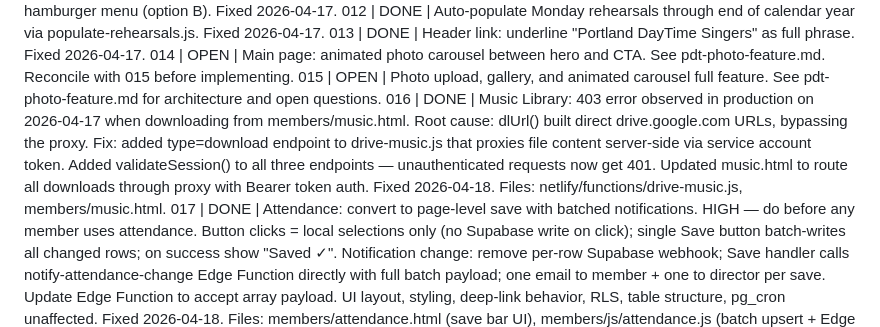
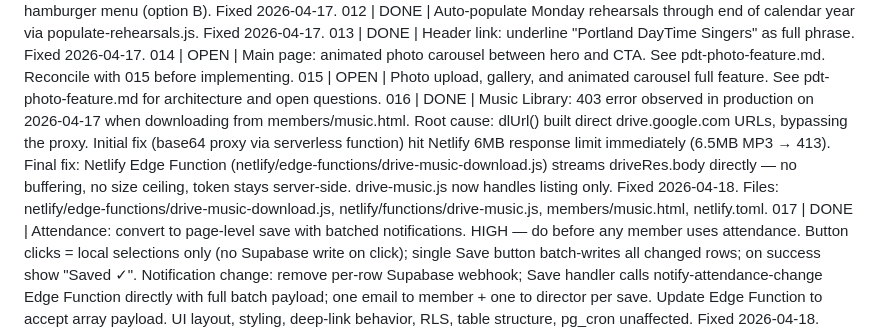
Before and after one commit to PDT-tech/PDT-website, a Markdown page: pdt-issues.md, the part around the change. Drawn GitHub-style.

```diff
--- a/pdt-issues.md
+++ b/pdt-issues.md
@@ -17,5 +17,5 @@
 013 | DONE   | Header link: underline "Portland DayTime Singers" as full phrase. Fixed 2026-04-17.
 014 | OPEN   | Main page: animated photo carousel between hero and CTA. See pdt-photo-feature.md. Reconcile with 015 before implementing.
 015 | OPEN   | Photo upload, gallery, and animated carousel full feature. See pdt-photo-feature.md for architecture and open questions.
-016 | DONE   | Music Library: 403 error observed in production on 2026-04-17 when downloading from members/music.html. Root cause: dlUrl() built direct drive.google.com URLs, bypassing the proxy. Fix: added type=download endpoint to drive-music.js that proxies file content server-side via service account token. Added validateSession() to all three endpoints — unauthenticated requests now get 401. Updated music.html to route all downloads through proxy with Bearer token auth. Fixed 2026-04-18. Files: netlify/functions/drive-music.js, members/music.html.
+016 | DONE   | Music Library: 403 error observed in production on 2026-04-17 when downloading from members/music.html. Root cause: dlUrl() built direct drive.google.com URLs, bypassing the proxy. Initial fix (base64 proxy via serverless function) hit Netlify 6MB response limit immediately (6.5MB MP3 → 413). Final fix: Netlify Edge Function (netlify/edge-functions/drive-music-download.js) streams driveRes.body directly — no buffering, no size ceiling, token stays server-side. drive-music.js now handles listing only. Fixed 2026-04-18. Files: netlify/edge-functions/drive-music-download.js, netlify/functions/drive-music.js, members/music.html, netlify.toml.
 017 | DONE   | Attendance: convert to page-level save with batched notifications. HIGH — do before any member uses attendance. Button clicks = local selections only (no Supabase write on click); single Save button batch-writes all changed rows; on success show "Saved ✓". Notification change: remove per-row Supabase webhook; Save handler calls notify-attendance-change Edge Function directly with full batch payload; one email to member + one to director per save. Update Edge Function to accept array payload. UI layout, styling, deep-link behavior, RLS, table structure, pg_cron unaffected. Fixed 2026-04-18. Files: members/attendance.html (save bar UI), members/js/attendance.js (batch upsert + Edge Function call), supabase/functions/notify-attendance-change/index.ts (array payload, member + director emails). ⚠️ Kevin: delete the attendance-change database webhook in Supabase dashboard (no longer needed). Deploy Edge Function: supabase functions deploy notify-attendance-change. Set secret: supabase secrets set RESEND_API_KEY=<key>.
```
Also changed, not shown: pdt-decisions.md (+8 -0 lines).
